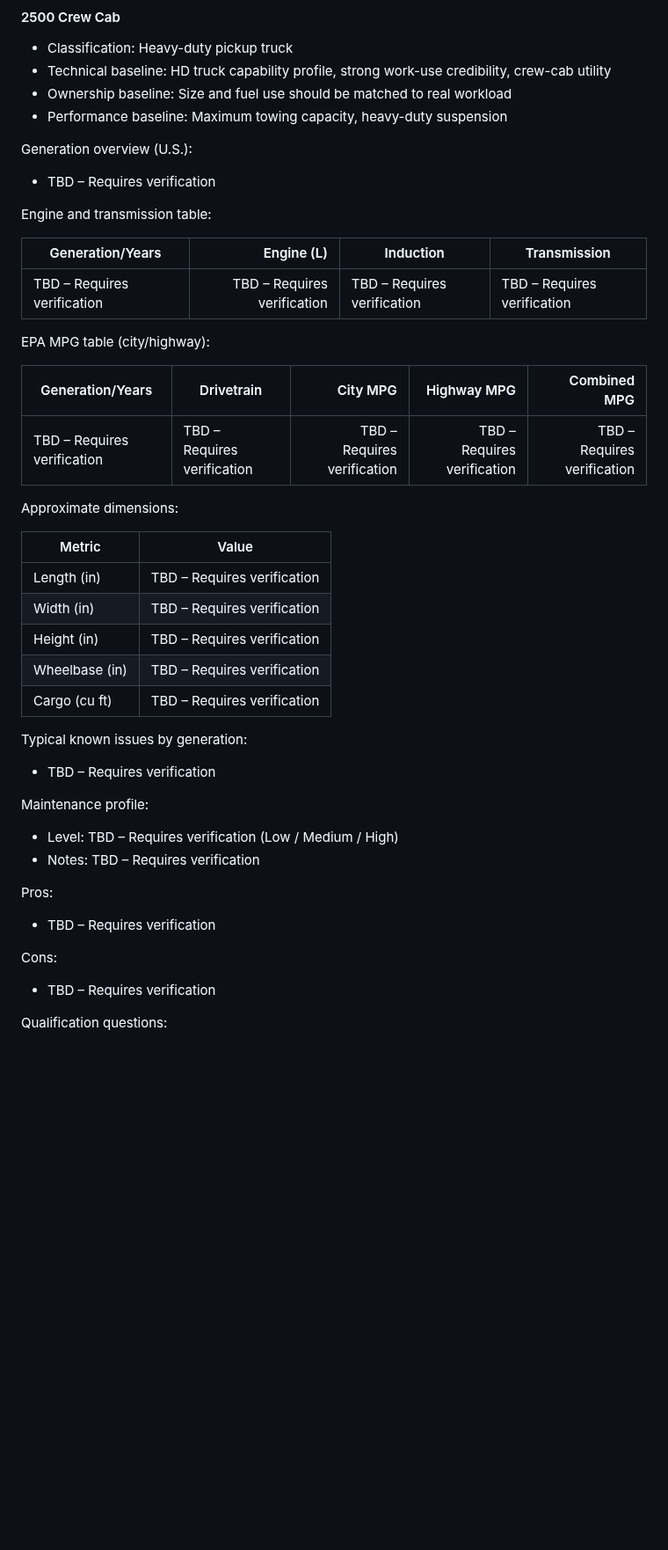
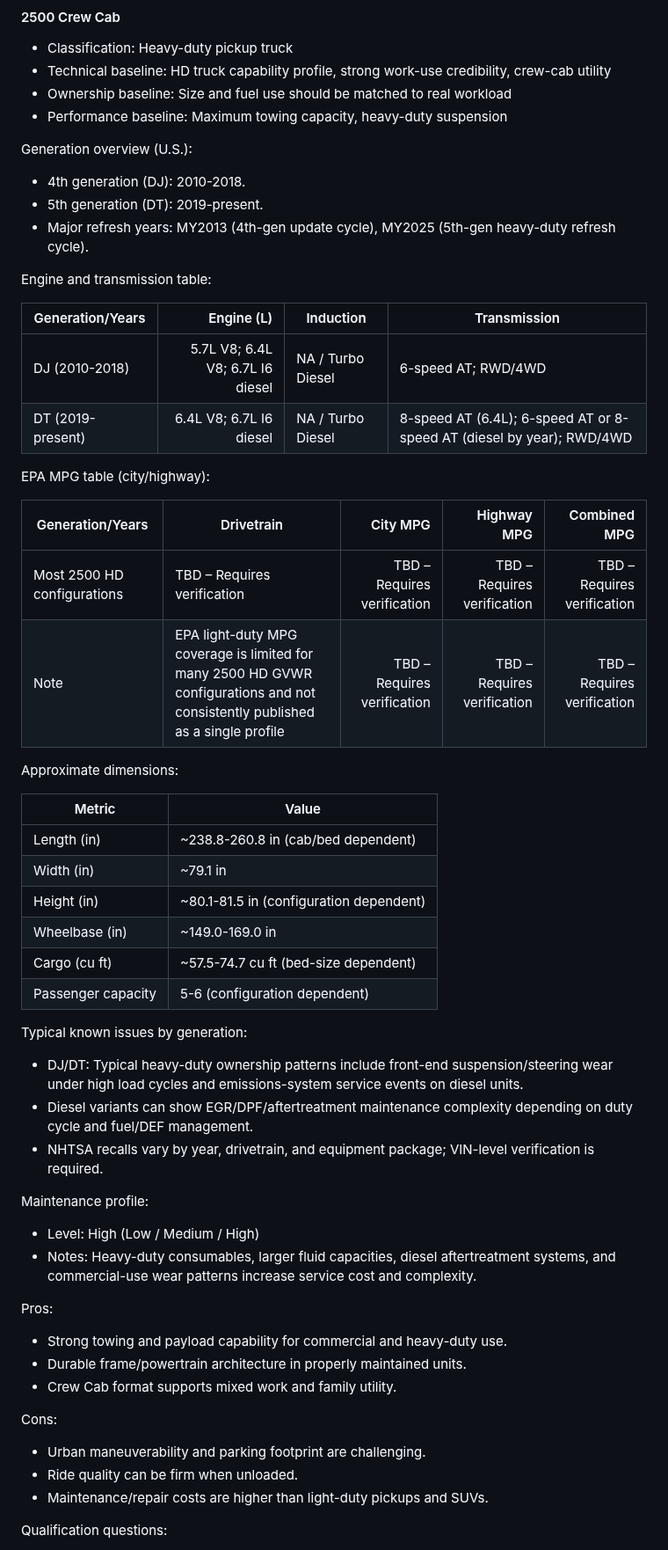
Before and after one commit to gyoan-byte/carwarriors-kb, a Markdown page: CarWarriors_Vehicle_Knowledge_System.md, the part around one of its changes. Shown at 88% size. Drawn GitHub-style; blank space fills up the shorter version.

```diff
--- a/CarWarriors_Vehicle_Knowledge_System.md
+++ b/CarWarriors_Vehicle_Knowledge_System.md
@@ -2468,42 +2472,53 @@ Last Verified: 2026-02-19
 - Performance baseline: Maximum towing capacity, heavy-duty suspension
 
 Generation overview (U.S.):
-- TBD – Requires verification
-
-Engine and transmission table:
-
-| Generation/Years | Engine (L) | Induction | Transmission |
-|---|---:|---|---|
-| TBD – Requires verification | TBD – Requires verification | TBD – Requires verification | TBD – Requires verification |
-
-EPA MPG table (city/highway):
-
-| Generation/Years | Drivetrain | City MPG | Highway MPG | Combined MPG |
-|---|---|---:|---:|---:|
-| TBD – Requires verification | TBD – Requires verification | TBD – Requires verification | TBD – Requires verification | TBD – Requires verification |
-
-Approximate dimensions:
-
-| Metric | Value |
-|---|---|
-| Length (in) | TBD – Requires verification |
-| Width (in) | TBD – Requires verification |
-| Height (in) | TBD – Requires verification |
-| Wheelbase (in) | TBD – Requires verification |
-| Cargo (cu ft) | TBD – Requires verification |
-
-Typical known issues by generation:
-- TBD – Requires verification
-
-Maintenance profile:
-- Level: TBD – Requires verification (Low / Medium / High)
-- Notes: TBD – Requires verification
-
-Pros:
-- TBD – Requires verification
-
-Cons:
-- TBD – Requires verification
+- 4th generation (DJ): 2010-2018.
+- 5th generation (DT): 2019-present.
+- Major refresh years: MY2013 (4th-gen update cycle), MY2025 (5th-gen heavy-duty refresh cycle).
+
+Engine and transmission table:
+
+| Generation/Years | Engine (L) | Induction | Transmission |
+|---|---:|---|---|
+| DJ (2010-2018) | 5.7L V8; 6.4L V8; 6.7L I6 diesel | NA / Turbo Diesel | 6-speed AT; RWD/4WD |
+| DT (2019-present) | 6.4L V8; 6.7L I6 diesel | NA / Turbo Diesel | 8-speed AT (6.4L); 6-speed AT or 8-speed AT (diesel by year); RWD/4WD |
+
+EPA MPG table (city/highway):
+
+| Generation/Years | Drivetrain | City MPG | Highway MPG | Combined MPG |
+|---|---|---:|---:|---:|
+| Most 2500 HD configurations | TBD – Requires verification | TBD – Requires verification | TBD – Requires verification | TBD – Requires verification |
+| Note | EPA light-duty MPG coverage is limited for many 2500 HD GVWR configurations and not consistently published as a single profile | TBD – Requires verification | TBD – Requires verification | TBD – Requires verification |
+
+Approximate dimensions:
+
+| Metric | Value |
+|---|---|
+| Length (in) | ~238.8-260.8 in (cab/bed dependent) |
+| Width (in) | ~79.1 in |
+| Height (in) | ~80.1-81.5 in (configuration dependent) |
+| Wheelbase (in) | ~149.0-169.0 in |
+| Cargo (cu ft) | ~57.5-74.7 cu ft (bed-size dependent) |
+| Passenger capacity | 5-6 (configuration dependent) |
+
+Typical known issues by generation:
+- DJ/DT: Typical heavy-duty ownership patterns include front-end suspension/steering wear under high load cycles and emissions-system service events on diesel units.
+- Diesel variants can show EGR/DPF/aftertreatment maintenance complexity depending on duty cycle and fuel/DEF management.
+- NHTSA recalls vary by year, drivetrain, and equipment package; VIN-level verification is required.
+
+Maintenance profile:
+- Level: High (Low / Medium / High)
+- Notes: Heavy-duty consumables, larger fluid capacities, diesel aftertreatment systems, and commercial-use wear patterns increase service cost and complexity.
+
+Pros:
+- Strong towing and payload capability for commercial and heavy-duty use.
+- Durable frame/powertrain architecture in properly maintained units.
+- Crew Cab format supports mixed work and family utility.
+
+Cons:
+- Urban maneuverability and parking footprint are challenging.
+- Ride quality can be firm when unloaded.
+- Maintenance/repair costs are higher than light-duty pickups and SUVs.
 
 Qualification questions:
 - What payload, towing, or cargo-volume requirement must this vehicle handle?
```
Also changed, not shown: other parts of CarWarriors_Vehicle_Knowledge_System.md (+111 -82 lines).
